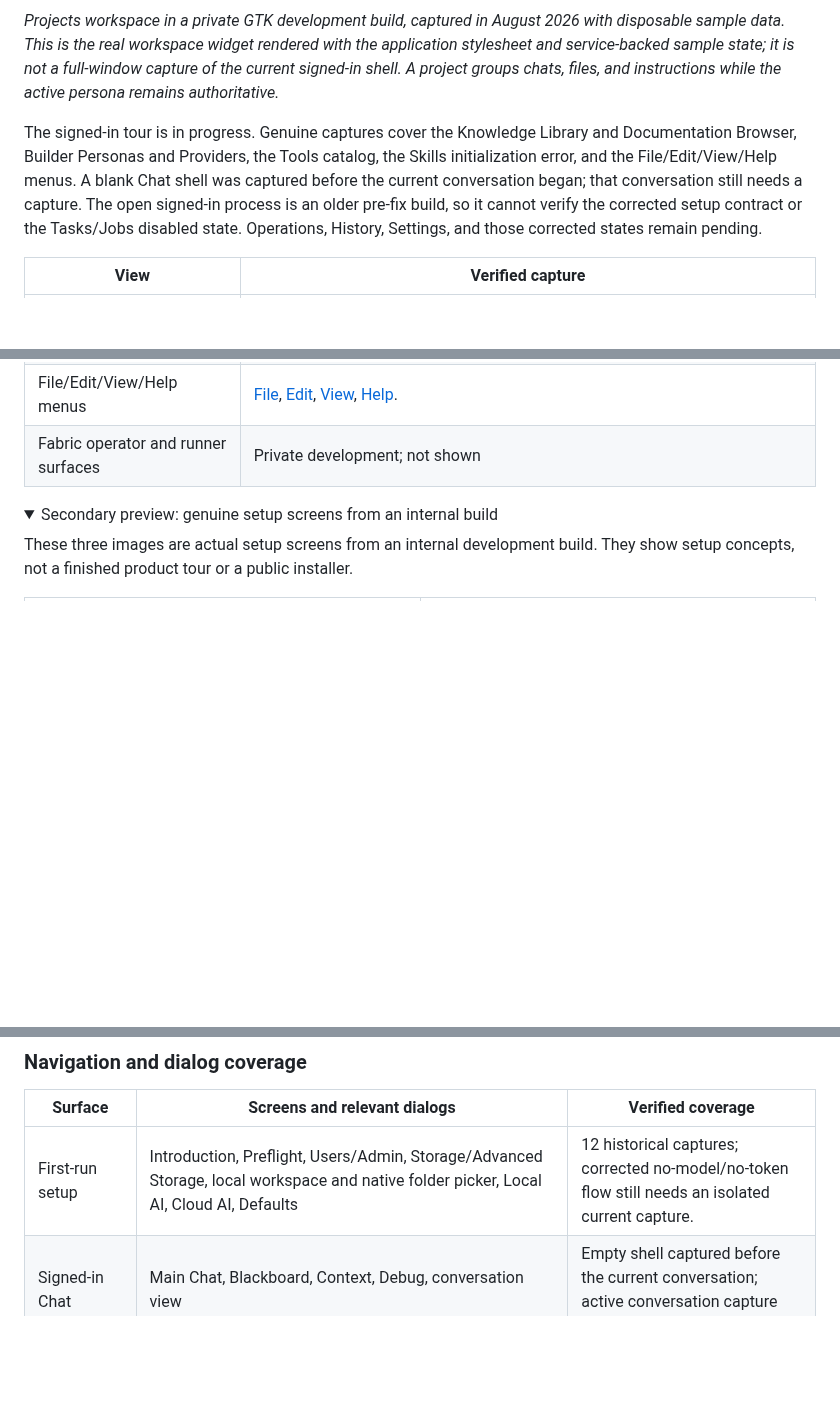
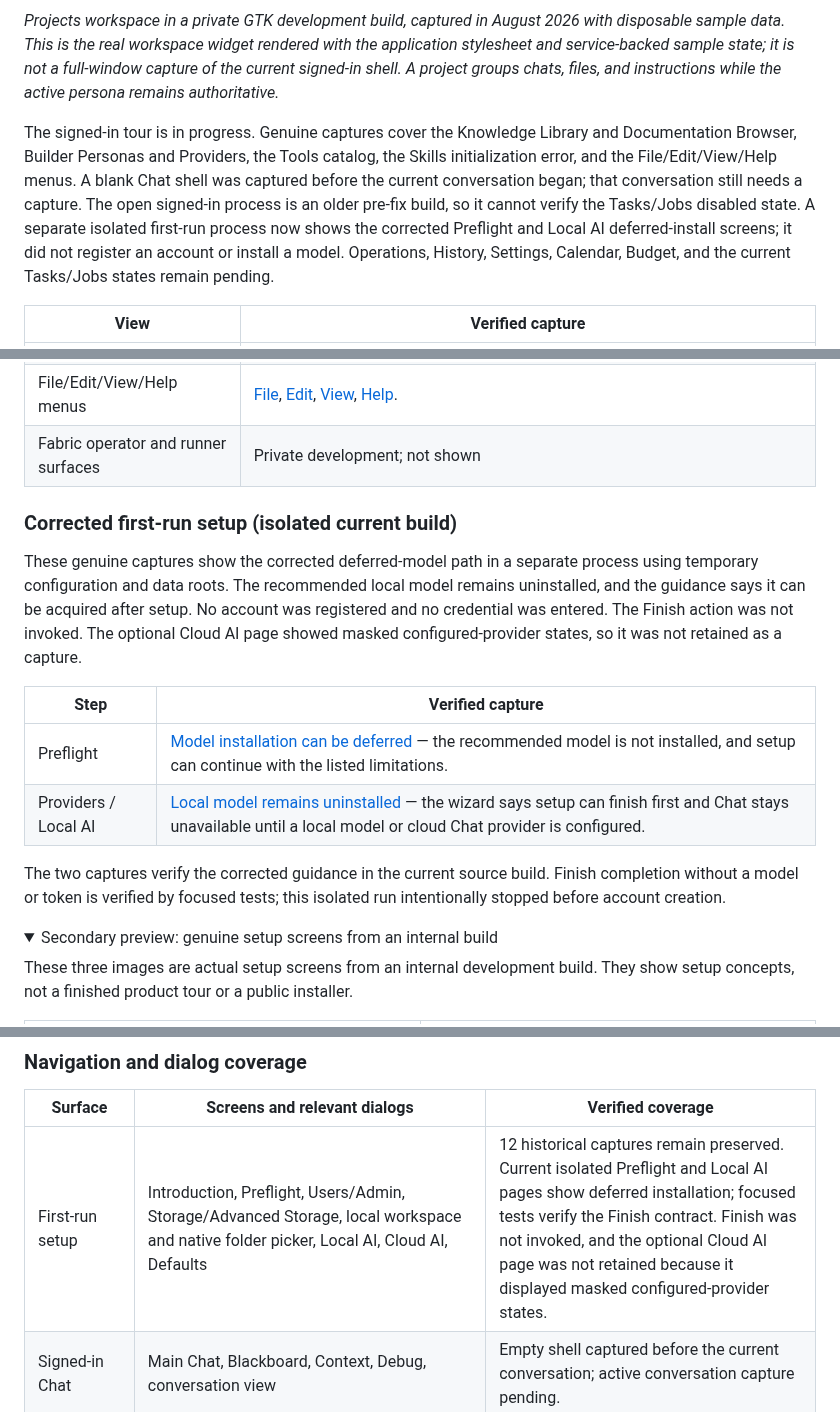
Before and after one commit to ForgeWireLabs/ForgeWire-Overview, a Markdown page: README.md, 3 parts joined by grey strips. Drawn GitHub-style; folded sections open; blank space fills up the shorter version.

Commit message:
docs: capture corrected deferred-model setup

```diff
--- a/README.md
+++ b/README.md
@@ -75,7 +75,7 @@ Models can be useful and still be wrong, slow, unavailable, or replaced. ForgeWi
 
 *Projects workspace in a private GTK development build, captured in August 2026 with disposable sample data. This is the real workspace widget rendered with the application stylesheet and service-backed sample state; it is not a full-window capture of the current signed-in shell. A project groups chats, files, and instructions while the active persona remains authoritative.*
 
-The signed-in tour is in progress. Genuine captures cover the Knowledge Library and Documentation Browser, Builder Personas and Providers, the Tools catalog, the Skills initialization error, and the File/Edit/View/Help menus. A blank Chat shell was captured before the current conversation began; that conversation still needs a capture. The open signed-in process is an older pre-fix build, so it cannot verify the corrected setup contract or the Tasks/Jobs disabled state. Operations, History, Settings, and those corrected states remain pending.
+The signed-in tour is in progress. Genuine captures cover the Knowledge Library and Documentation Browser, Builder Personas and Providers, the Tools catalog, the Skills initialization error, and the File/Edit/View/Help menus. A blank Chat shell was captured before the current conversation began; that conversation still needs a capture. The open signed-in process is an older pre-fix build, so it cannot verify the Tasks/Jobs disabled state. A separate isolated first-run process now shows the corrected Preflight and Local AI deferred-install screens; it did not register an account or install a model. Operations, History, Settings, Calendar, Budget, and the current Tasks/Jobs states remain pending.
 
 | View | Verified capture |
 | --- | --- |
@@ -87,6 +87,17 @@ The signed-in tour is in progress. Genuine captures cover the Knowledge Library
 | Tasks and Jobs | [Pre-fix Tasks initialization error](assets/screenshots/signed-in-tour-2026-10-10/tasks-init-error-pre-fix.png); the earlier Tasks/Jobs captures remain historical. Current disabled-state captures are pending. |
 | File/Edit/View/Help menus | [File](assets/screenshots/signed-in-tour-2026-10-10/file-menu.png), [Edit](assets/screenshots/signed-in-tour-2026-10-10/edit-menu.png), [View](assets/screenshots/signed-in-tour-2026-10-10/view-menu.png), [Help](assets/screenshots/signed-in-tour-2026-10-10/help-menu.png). |
 | Fabric operator and runner surfaces | Private development; not shown |
+
+### Corrected first-run setup (isolated current build)
+
+These genuine captures show the corrected deferred-model path in a separate process using temporary configuration and data roots. The recommended local model remains uninstalled, and the guidance says it can be acquired after setup. No account was registered and no credential was entered. The Finish action was not invoked. The optional Cloud AI page showed masked configured-provider states, so it was not retained as a capture.
+
+| Step | Verified capture |
+| --- | --- |
+| Preflight | [Model installation can be deferred](assets/screenshots/current-build-2026-10/setup-09-preflight-deferred-model-current.jpg) — the recommended model is not installed, and setup can continue with the listed limitations. |
+| Providers / Local AI | [Local model remains uninstalled](assets/screenshots/current-build-2026-10/setup-10-local-model-deferred-current.jpg) — the wizard says setup can finish first and Chat stays unavailable until a local model or cloud Chat provider is configured. |
+
+The two captures verify the corrected guidance in the current source build. Finish completion without a model or token is verified by focused tests; this isolated run intentionally stopped before account creation.
 
 <details>
 <summary>Secondary preview: genuine setup screens from an internal build</summary>
@@ -184,7 +195,7 @@ These screens show initialization errors and the blank Work content area before
 
 | Surface | Screens and relevant dialogs | Verified coverage |
 | --- | --- | --- |
-| First-run setup | Introduction, Preflight, Users/Admin, Storage/Advanced Storage, local workspace and native folder picker, Local AI, Cloud AI, Defaults | 12 historical captures; corrected no-model/no-token flow still needs an isolated current capture. |
+| First-run setup | Introduction, Preflight, Users/Admin, Storage/Advanced Storage, local workspace and native folder picker, Local AI, Cloud AI, Defaults | 12 historical captures remain preserved. Current isolated Preflight and Local AI pages show deferred installation; focused tests verify the Finish contract. Finish was not invoked, and the optional Cloud AI page was not retained because it displayed masked configured-provider states. |
 | Signed-in Chat | Main Chat, Blackboard, Context, Debug, conversation view | Empty shell captured before the current conversation; active conversation capture pending. |
 | Work | Tasks and Jobs | Pre-fix Tasks initialization error captured; current disabled-state captures pending. Earlier Tasks/Jobs failures are historical only. |
 | Work | Calendar and Budget | Capture pending. |
```
Also changed, not shown: assets/screenshots/current-build-2026-10/setup-09-preflight-deferred-model-current.jpg (added), assets/screenshots/current-build-2026-10/setup-10-local-model-deferred-current.jpg (added).
